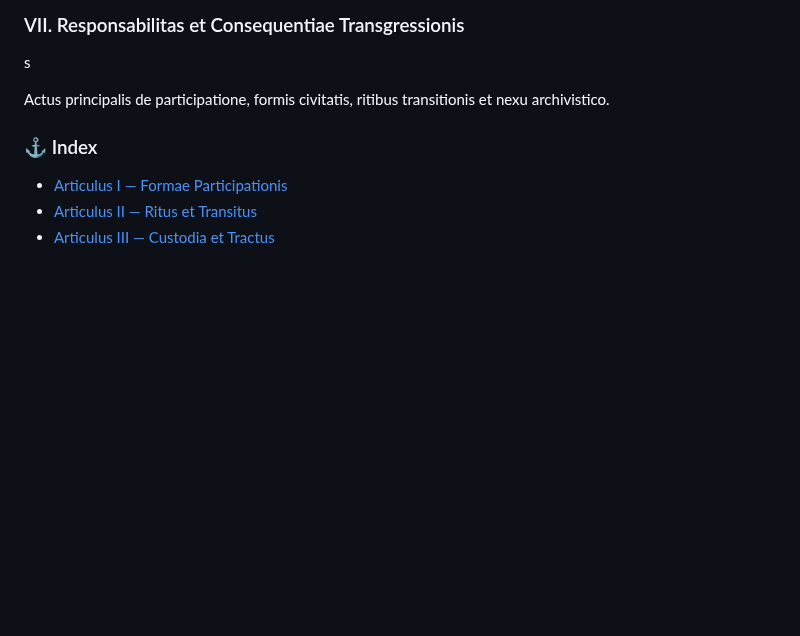
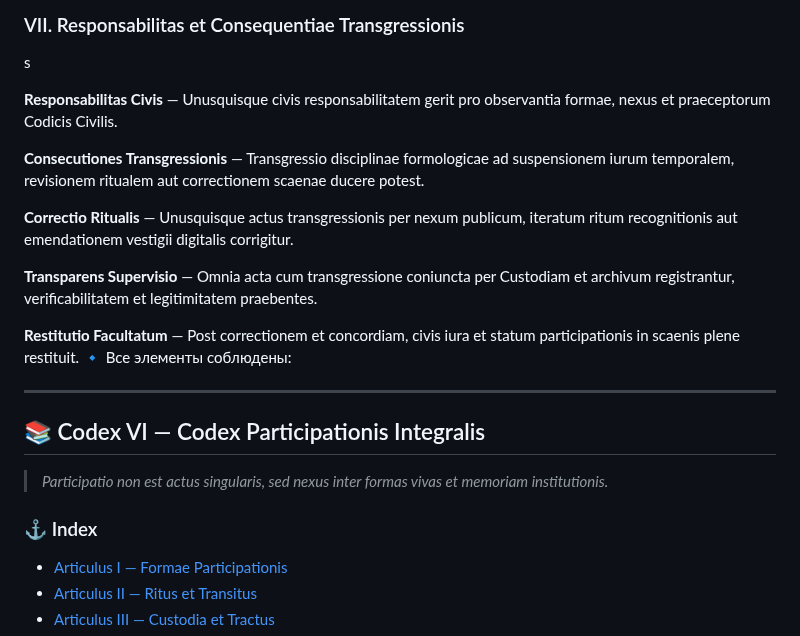
Before and after one commit to Imperium-Silentii/acta, a Markdown page: codex_acts/con_lat.md, the part around the change. Rendered like a GitHub page; blank space fills up the shorter version.

```diff
--- a/codex_acts/con_lat.md
+++ b/codex_acts/con_lat.md
@@ -1873,7 +1873,24 @@ Finis eius est civitatem confirmare ut formam activam actionis, non statum stati
 ### VII. Responsabilitas et Consequentiae Transgressionis
 <span id="vii-responsabilitas-et-consequentiae-transgressionis"></span>s
 
-Actus principalis de participatione, formis civitatis, ritibus transitionis et nexu archivistico.
+**Responsabilitas Civis** — Unusquisque civis responsabilitatem gerit pro observantia formae, nexus et praeceptorum Codicis Civilis.
+
+**Consecutiones Transgressionis** — Transgressio disciplinae formologicae ad suspensionem iurum temporalem, revisionem ritualem aut correctionem scaenae ducere potest.
+
+**Correctio Ritualis** — Unusquisque actus transgressionis per nexum publicum, iteratum ritum recognitionis aut emendationem vestigii digitalis corrigitur.
+
+**Transparens Supervisio** — Omnia acta cum transgressione coniuncta per Custodiam et archivum registrantur, verificabilitatem et legitimitatem praebentes.
+
+**Restitutio Facultatum** — Post correctionem et concordiam, civis iura et statum participationis in scaenis plene restituit.
+🔹 Все элементы соблюдены:
+
+---
+
+## 📚 Codex VI — Codex Participationis Integralis
+<span id="codex-vi--codex-participationis-integralis"></span>
+> *Participatio non est actus singularis, sed nexus inter formas vivas et memoriam institutionis.*
+
+
 
 ### ⚓ Index
 <span id="index-articulorum-liber-ii"></span>
```
